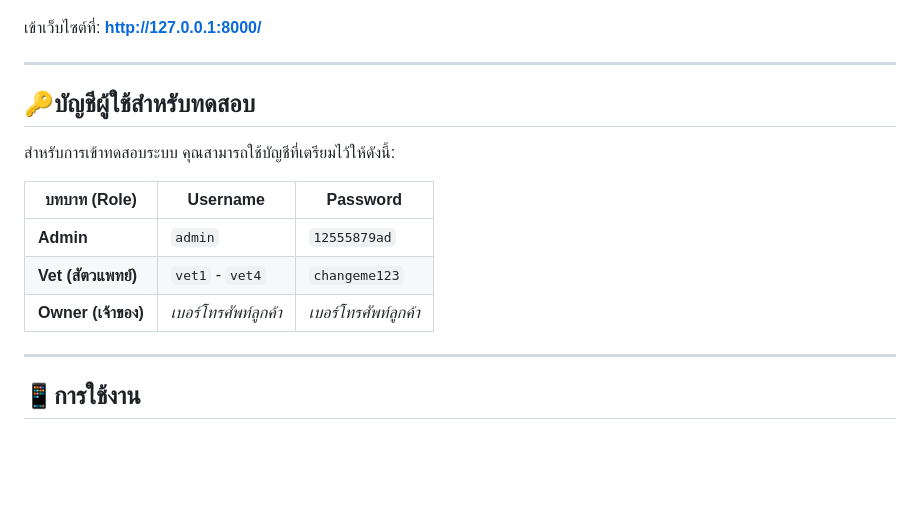
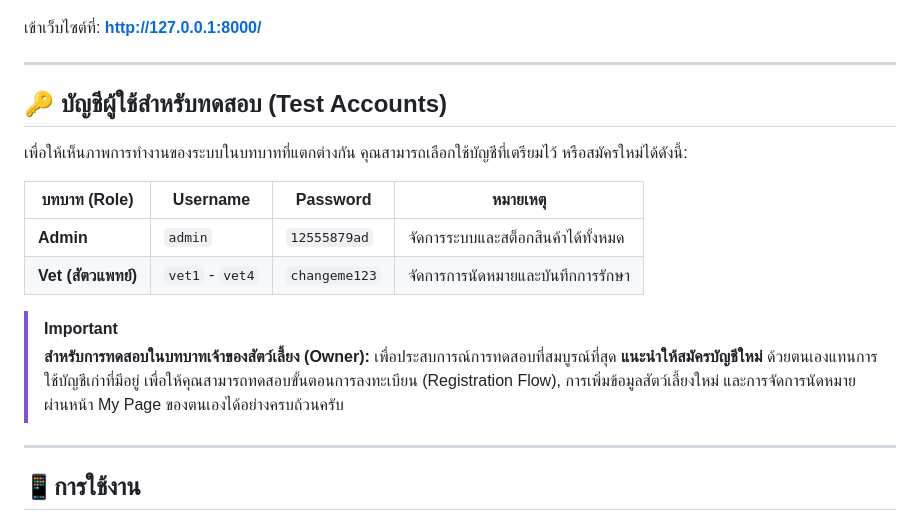
Before and after one commit to nuttaponwon-creator/Clinic, a Markdown page: README.md, the part around the change. Rendered like a GitHub page; blank space fills up the shorter version.

Commit message:
docs: update owner testing documentation in README.md

```diff
--- a/README.md
+++ b/README.md
@@ -141,15 +141,18 @@ python manage.py runserver
 ---
 
 <a name="accounts"></a>
-## 🔑บัญชีผู้ใช้สำหรับทดสอบ
+## 🔑 บัญชีผู้ใช้สำหรับทดสอบ (Test Accounts)
 
-สำหรับการเข้าทดสอบระบบ คุณสามารถใช้บัญชีที่เตรียมไว้ให้ดังนี้:
+เพื่อให้เห็นภาพการทำงานของระบบในบทบาทที่แตกต่างกัน คุณสามารถเลือกใช้บัญชีที่เตรียมไว้ หรือสมัครใหม่ได้ดังนี้:
 
-| บทบาท (Role) | Username | Password |
-|---|---|---|
-| **Admin** | `admin` | `12555879ad` |
-| **Vet (สัตวแพทย์)** | `vet1` - `vet4` | `changeme123` |
-| **Owner (เจ้าของ)** | *เบอร์โทรศัพท์ลูกค้า* | *เบอร์โทรศัพท์ลูกค้า* |
+| บทบาท (Role) | Username | Password | หมายเหตุ |
+|---|---|---|---|
+| **Admin** | `admin` | `12555879ad` | จัดการระบบและสต็อกสินค้าได้ทั้งหมด |
+| **Vet (สัตวแพทย์)** | `vet1` - `vet4` | `changeme123` | จัดการการนัดหมายและบันทึกการรักษา |
+
+> [!IMPORTANT]
+> **สำหรับการทดสอบในบทบาทเจ้าของสัตว์เลี้ยง (Owner):**
+> เพื่อประสบการณ์การทดสอบที่สมบูรณ์ที่สุด **แนะนำให้สมัครบัญชีใหม่** ด้วยตนเองแทนการใช้บัญชีเก่าที่มีอยู่ เพื่อให้คุณสามารถทดสอบขั้นตอนการลงทะเบียน (Registration Flow), การเพิ่มข้อมูลสัตว์เลี้ยงใหม่ และการจัดการนัดหมายผ่านหน้า My Page ของตนเองได้อย่างครบถ้วนครับ
 
 ---
 
```
